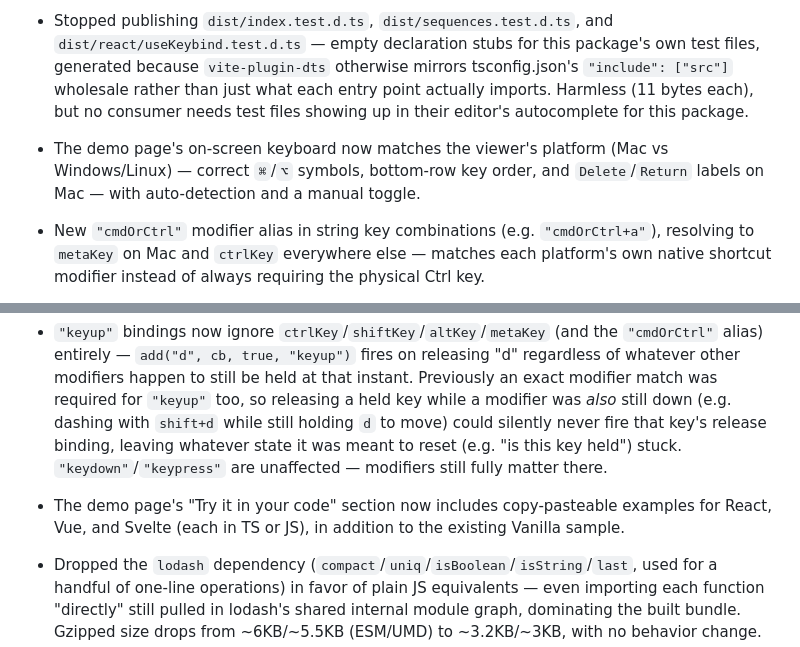
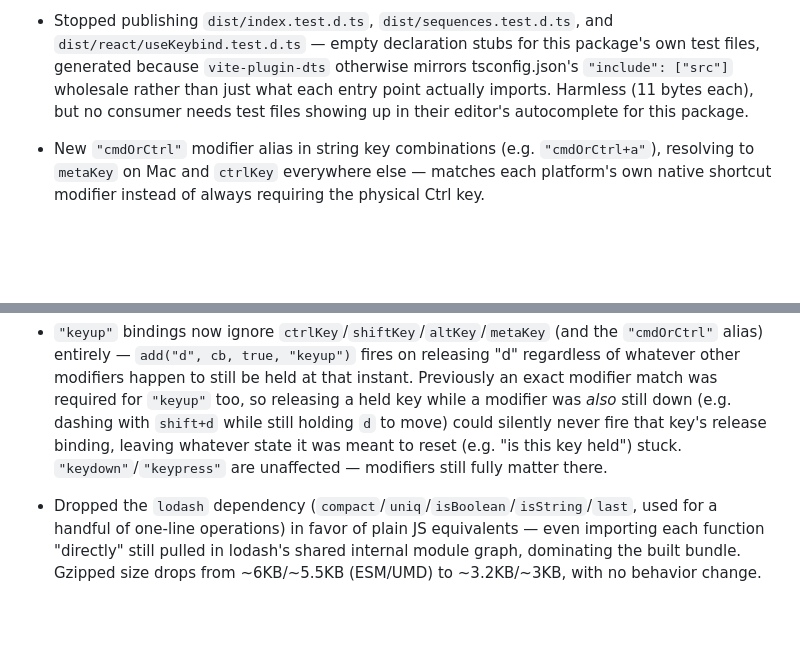
Before and after one commit to vladislav-pavlikov/bind-keyboard, a Markdown page: CHANGELOG.md, 2 parts joined by grey strips. Drawn GitHub-style; blank space fills up the shorter version.

Commit message:
Remove two demo-only entries from the package changelog
CHANGELOG.md documents what changed in the published bind-keyboard
package for someone auditing their dependency — the demo page's
on-screen keyboard becoming platform-aware and gaining React/Vue/
Svelte code samples are real, worthwhile changes, but not to anything
a consumer installs. They're already in git history; they don't need
a second home in a changelog about package behavior.

Co-Authored-By: Claude Sonnet 5 <noreply@anthropic.com>

```diff
--- a/CHANGELOG.md
+++ b/CHANGELOG.md
@@ -19,11 +19,9 @@
 - Fixed `"ctrl+alt+…"` bindings firing on a plain AltGr press. On Windows/Chrome (most non-US keyboards, used to type e.g. `@` or `µ`), AltGr reports `ctrlKey` and `altKey` both `true` at once — a well-documented OS-level artifact, not the user actually holding Ctrl (mousetrap#271 "AltGr = Ctrl+Alt on Windows"; tinykeys' suite has a dedicated case for the same thing). The synthesized `ctrlKey` is now ignored whenever `getModifierState("AltGraph")` reports it's a real AltGr press; a genuine simultaneous Ctrl+Alt+… still fires as before.
 - Fixed keydown/keyup events that are part of an active IME composition (typing Japanese/Chinese/Korean, etc.) being treated as real key presses — confirming a composed candidate commonly sends Enter, which could fire an unrelated `"enter"`-bound shortcut. Now ignored whenever `event.isComposing` is true, which tinykeys' test suite also covers as a dedicated case; an ordinary press right after composition genuinely ends is unaffected.
 - Stopped publishing `dist/index.test.d.ts`, `dist/sequences.test.d.ts`, and `dist/react/useKeybind.test.d.ts` — empty declaration stubs for this package's own test files, generated because `vite-plugin-dts` otherwise mirrors tsconfig.json's `"include": ["src"]` wholesale rather than just what each entry point actually imports. Harmless (11 bytes each), but no consumer needs test files showing up in their editor's autocomplete for this package.
-- The demo page's on-screen keyboard now matches the viewer's platform (Mac vs Windows/Linux) — correct `⌘`/`⌥` symbols, bottom-row key order, and `Delete`/`Return` labels on Mac — with auto-detection and a manual toggle.
 - New `"cmdOrCtrl"` modifier alias in string key combinations (e.g. `"cmdOrCtrl+a"`), resolving to `metaKey` on Mac and `ctrlKey` everywhere else — matches each platform's own native shortcut modifier instead of always requiring the physical Ctrl key.
 - Fixed holding a key and then also pressing a modifier (e.g. holding `d`, then also pressing `shift` for `"shift+d"`) unreliably matching, or not matching at all. Matching now tracks the currently-held non-modifier key itself, so a modifier's own keydown/keyup resolves the combination immediately and deterministically, instead of depending on the underlying key's next OS auto-repeat (which isn't guaranteed to update its own modifier flags, and was additionally getting swallowed by `preventRepeat` — that now only suppresses a genuine repeat of the same combination that last fired, not any repeat of the underlying physical key).
 - `"keyup"` bindings now ignore `ctrlKey`/`shiftKey`/`altKey`/`metaKey` (and the `"cmdOrCtrl"` alias) entirely — `add("d", cb, true, "keyup")` fires on releasing "d" regardless of whatever other modifiers happen to still be held at that instant. Previously an exact modifier match was required for `"keyup"` too, so releasing a held key while a modifier was _also_ still down (e.g. dashing with `shift+d` while still holding `d` to move) could silently never fire that key's release binding, leaving whatever state it was meant to reset (e.g. "is this key held") stuck. `"keydown"`/`"keypress"` are unaffected — modifiers still fully matter there.
-- The demo page's "Try it in your code" section now includes copy-pasteable examples for React, Vue, and Svelte (each in TS or JS), in addition to the existing Vanilla sample.
 - Dropped the `lodash` dependency (`compact`/`uniq`/`isBoolean`/`isString`/`last`, used for a handful of one-line operations) in favor of plain JS equivalents — even importing each function "directly" still pulled in lodash's shared internal module graph, dominating the built bundle. Gzipped size drops from ~6KB/~5.5KB (ESM/UMD) to ~3.2KB/~3KB, with no behavior change.
 
 ## 0.1.0
```
